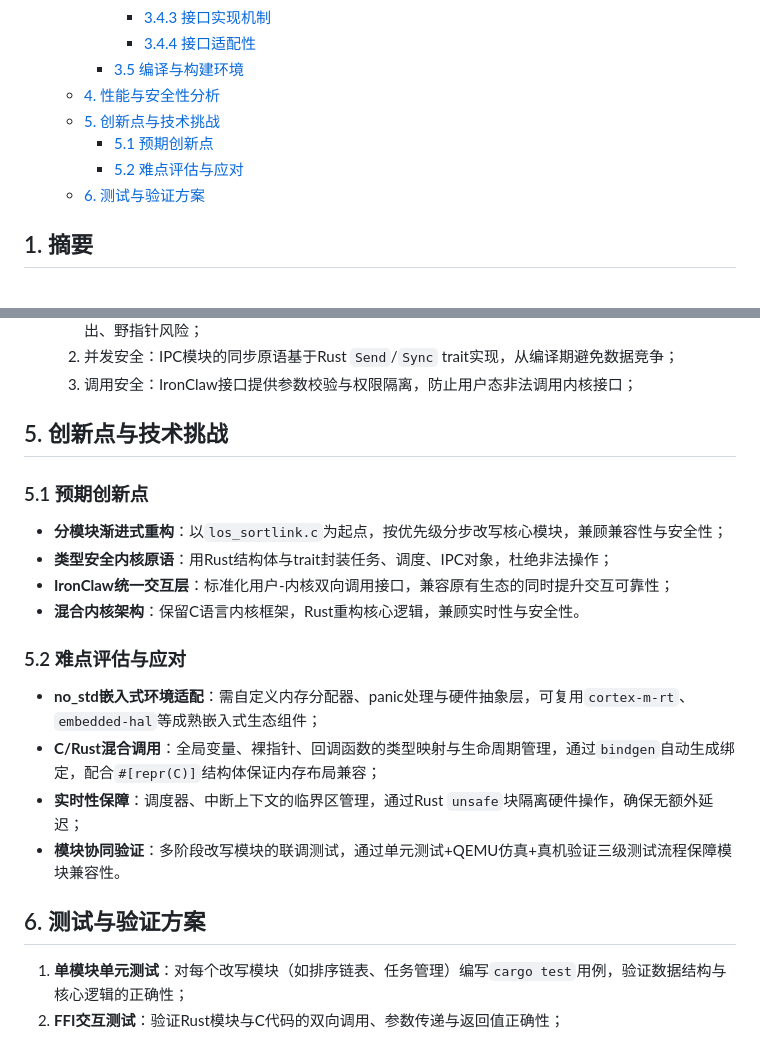
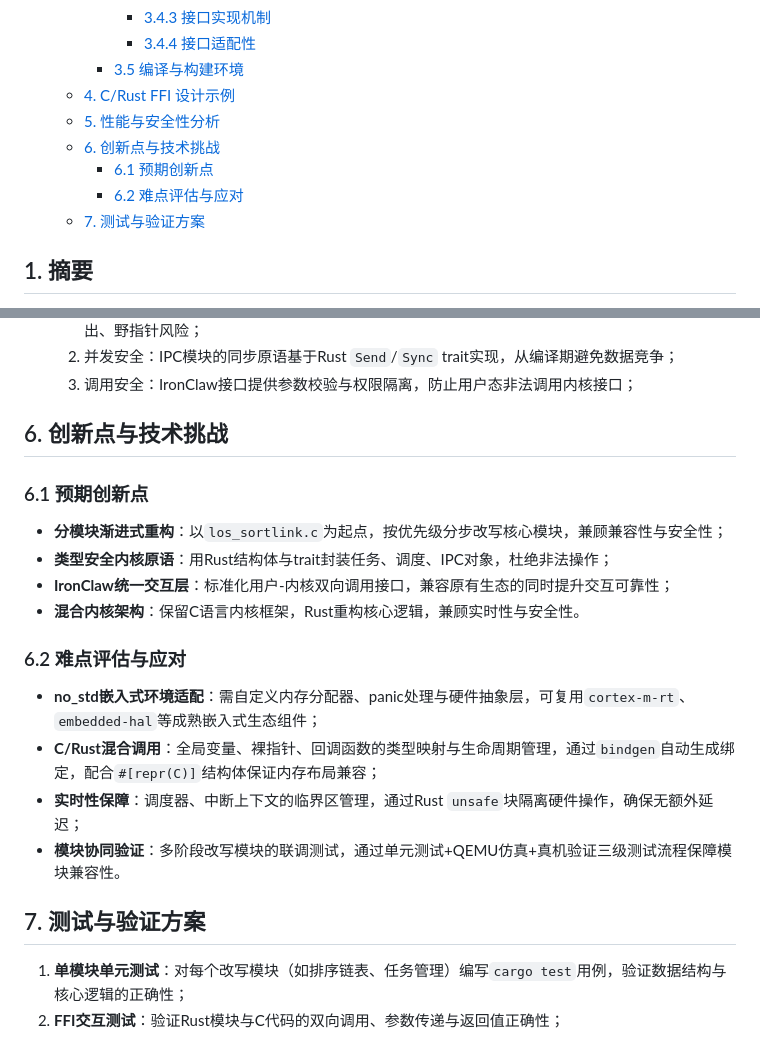
Before and after one commit to OSH-2026/Vexilon, a Markdown page: docs/feasibility_report.md, 2 parts joined by grey strips. GitHub-like rendering.

Commit message:
update feasibility report

```diff
--- a/docs/feasibility_report.md
+++ b/docs/feasibility_report.md
@@ -21,11 +21,12 @@
       - [3.4.3 接口实现机制](#343-接口实现机制)
       - [3.4.4 接口适配性](#344-接口适配性)
     - [3.5 编译与构建环境](#35-编译与构建环境)
-  - [4. 性能与安全性分析](#4-性能与安全性分析)
-  - [5. 创新点与技术挑战](#5-创新点与技术挑战)
-    - [5.1 预期创新点](#51-预期创新点)
-    - [5.2 难点评估与应对](#52-难点评估与应对)
-  - [6. 测试与验证方案](#6-测试与验证方案)
+  - [4. C/Rust FFI 设计示例](#4-crust-ffi-设计示例)
+  - [5. 性能与安全性分析](#5-性能与安全性分析)
+  - [6. 创新点与技术挑战](#6-创新点与技术挑战)
+    - [6.1 预期创新点](#61-预期创新点)
+    - [6.2 难点评估与应对](#62-难点评估与应对)
+  - [7. 测试与验证方案](#7-测试与验证方案)
 
 ## 1. 摘要
 LiteOS作为面向IoT领域的轻量级实时操作系统，采用C语言开发，存在缓冲区溢出、释放后使用、数据竞争等内存安全问题，难以满足IoT设备高安全需求。本项目计划以**已完成Rust改写的`los_memory.c`为基础**，继续用Rust重构剩余11个内核核心模块（含任务管理、调度器、IPC组件等），同时引入**IronClaw作为用户层与内核层的对接中间层（Agent）**，设计双向调用接口。本文聚焦可行性分析，阐述待改写模块的Rust适配性、分阶段实现路径、IronClaw接口设计，论证在保持轻量实时特性的同时，从语言层面提升内核内存安全与交互可靠性的可行性。
@@ -142,20 +279,20 @@ IronClaw的接口设计遵循“兼容原有API、强类型校验、双向可追
   2. 并发安全：IPC模块的同步原语基于Rust `Send`/`Sync` trait实现，从编译期避免数据竞争；
   3. 调用安全：IronClaw接口提供参数校验与权限隔离，防止用户态非法调用内核接口；
 
-## 5. 创新点与技术挑战
-### 5.1 预期创新点
+## 6. 创新点与技术挑战
+### 6.1 预期创新点
 - **分模块渐进式重构**：以`los_sortlink.c`为起点，按优先级分步改写核心模块，兼顾兼容性与安全性；
 - **类型安全内核原语**：用Rust结构体与trait封装任务、调度、IPC对象，杜绝非法操作；
 - **IronClaw统一交互层**：标准化用户-内核双向调用接口，兼容原有生态的同时提升交互可靠性；
 - **混合内核架构**：保留C语言内核框架，Rust重构核心逻辑，兼顾实时性与安全性。
 
-### 5.2 难点评估与应对
+### 6.2 难点评估与应对
 - **no_std嵌入式环境适配**：需自定义内存分配器、panic处理与硬件抽象层，可复用`cortex-m-rt`、`embedded-hal`等成熟嵌入式生态组件；
 - **C/Rust混合调用**：全局变量、裸指针、回调函数的类型映射与生命周期管理，通过`bindgen`自动生成绑定，配合`#[repr(C)]`结构体保证内存布局兼容；
 - **实时性保障**：调度器、中断上下文的临界区管理，通过Rust `unsafe`块隔离硬件操作，确保无额外延迟；
 - **模块协同验证**：多阶段改写模块的联调测试，通过单元测试+QEMU仿真+真机验证三级测试流程保障模块兼容性。
 
-## 6. 测试与验证方案
+## 7. 测试与验证方案
 1. **单模块单元测试**：对每个改写模块（如排序链表、任务管理）编写`cargo test`用例，验证数据结构与核心逻辑的正确性；
 2. **FFI交互测试**：验证Rust模块与C代码的双向调用、参数传递与返回值正确性；
 3. **QEMU仿真测试**：在ARM/RISC-V虚拟机加载重构内核，运行任务调度、IPC通信等核心场景，验证功能完整性；
```
Also changed, not shown: other parts of docs/feasibility_report.md (+137 -1 lines).
